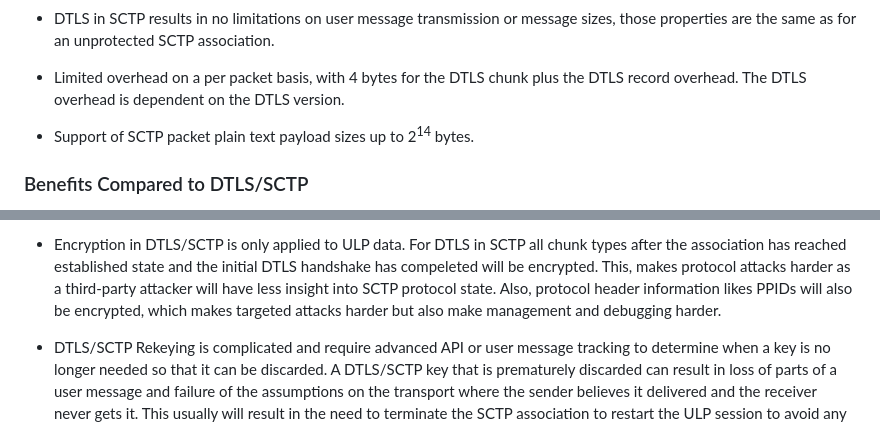
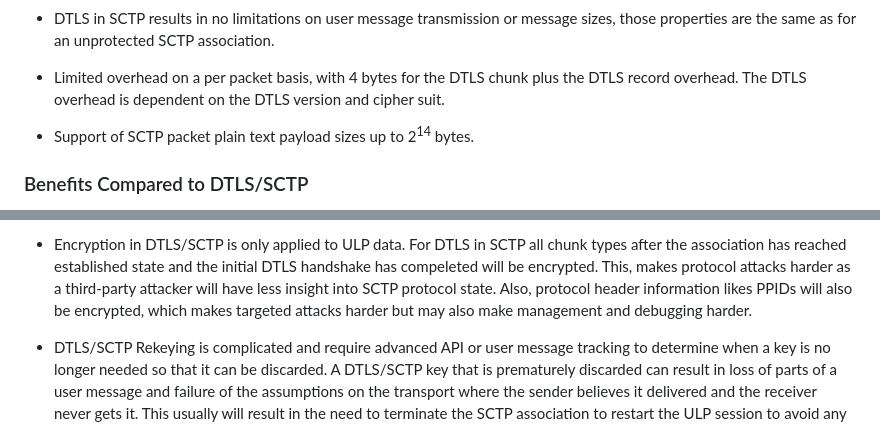
Before and after one commit to gloinul/draft-westerlund-tsvwg-sctp-dtls-handshake, a Markdown page: draft-westerlund-tsvwg-sctp-dtls-handshake.md, 2 parts joined by grey strips. Drawn GitHub-style.

```diff
--- a/draft-westerlund-tsvwg-sctp-dtls-handshake.md
+++ b/draft-westerlund-tsvwg-sctp-dtls-handshake.md
@@ -277,7 +279,7 @@ in regard to SCTP and upper layer protocol"}
 
    * Limited overhead on a per packet basis, with 4 bytes for the
      DTLS chunk plus the DTLS record overhead. The DTLS
-     overhead is dependent on the DTLS version.
+     overhead is dependent on the DTLS version and cipher suit.
 
    * Support of SCTP packet plain text payload sizes up to
      2<sup>14</sup> bytes.
@@ -305,7 +307,7 @@ in regard to SCTP and upper layer protocol"}
      will be encrypted. This, makes protocol attacks harder as a
      third-party attacker will have less insight into SCTP protocol
      state. Also, protocol header information likes PPIDs will also be
-     encrypted, which makes targeted attacks harder but also make
+     encrypted, which makes targeted attacks harder but may also make
      management and debugging harder.
 
    * DTLS/SCTP Rekeying is complicated and require advanced API or
```
Also changed, not shown: other parts of draft-westerlund-tsvwg-sctp-dtls-handshake.md (+24 -19 lines).
